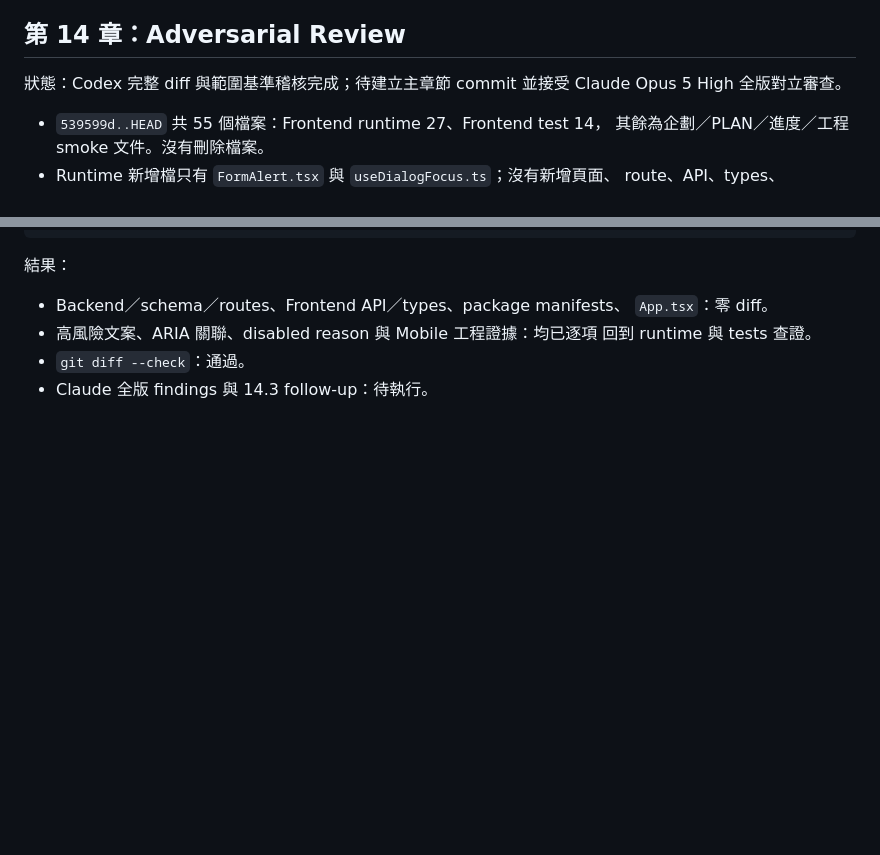
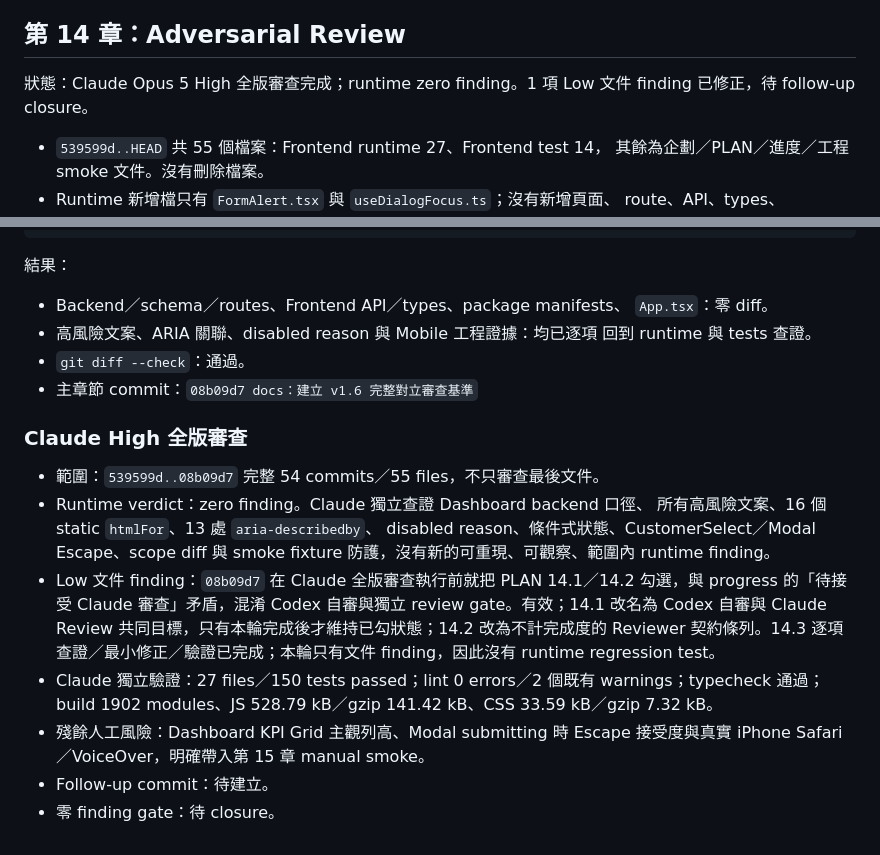
Before and after one commit to ericzhan0819/ERPV2, a Markdown page: docs/v1.6-progress.md, 2 parts joined by grey strips. Rendered like a GitHub page; blank space fills up the shorter version.

```diff
--- a/docs/v1.6-progress.md
+++ b/docs/v1.6-progress.md
@@ -756,8 +756,8 @@ git diff --check
 
 ## 第 14 章：Adversarial Review
 
-狀態：Codex 完整 diff 與範圍基準稽核完成；待建立主章節 commit 並接受
-Claude Opus 5 High 全版對立審查。
+狀態：Claude Opus 5 High 全版審查完成；runtime zero finding。1 項 Low
+文件 finding 已修正，待 follow-up closure。
 
 - `539599d..HEAD` 共 55 個檔案：Frontend runtime 27、Frontend test 14，
   其餘為企劃／PLAN／進度／工程 smoke 文件。沒有刪除檔案。
@@ -806,4 +806,25 @@ git diff --check
 - 高風險文案、ARIA 關聯、disabled reason 與 Mobile 工程證據：均已逐項
   回到 runtime 與 tests 查證。
 - `git diff --check`：通過。
-- Claude 全版 findings 與 14.3 follow-up：待執行。
+- 主章節 commit：`08b09d7 docs：建立 v1.6 完整對立審查基準`
+
+### Claude High 全版審查
+
+- 範圍：`539599d..08b09d7` 完整 54 commits／55 files，不只審查最後文件。
+- Runtime verdict：zero finding。Claude 獨立查證 Dashboard backend 口徑、
+  所有高風險文案、16 個 static `htmlFor`、13 處 `aria-describedby`、
+  disabled reason、條件式狀態、CustomerSelect／Modal Escape、scope diff
+  與 smoke fixture 防護，沒有新的可重現、可觀察、範圍內 runtime finding。
+- Low 文件 finding：`08b09d7` 在 Claude 全版審查執行前就把 PLAN
+  14.1／14.2 勾選，與 progress 的「待接受 Claude 審查」矛盾，混淆
+  Codex 自審與獨立 review gate。有效；14.1 改名為 Codex 自審與 Claude
+  Review 共同目標，只有本輪完成後才維持已勾狀態；14.2 改為不計完成度的
+  Reviewer 契約條列。14.3 逐項查證／最小修正／驗證已完成；本輪只有文件
+  finding，因此沒有 runtime regression test。
+- Claude 獨立驗證：27 files／150 tests passed；lint 0 errors／2 個既有
+  warnings；typecheck 通過；build 1902 modules、JS 528.79 kB／gzip
+  141.42 kB、CSS 33.59 kB／gzip 7.32 kB。
+- 殘餘人工風險：Dashboard KPI Grid 主觀列高、Modal submitting 時 Escape
+  接受度與真實 iPhone Safari／VoiceOver，明確帶入第 15 章 manual smoke。
+- Follow-up commit：待建立。
+- 零 finding gate：待 closure。
```
Also changed, not shown: PLAN_v1.6.md (+12 -12 lines).
